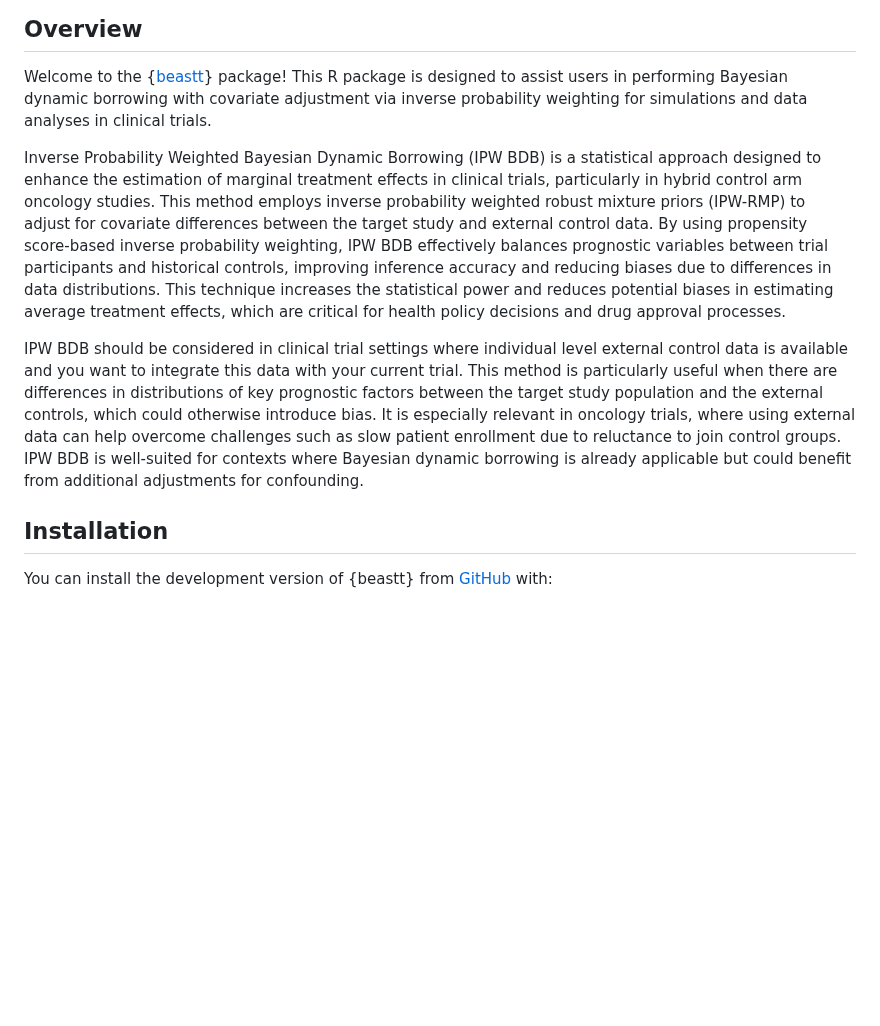
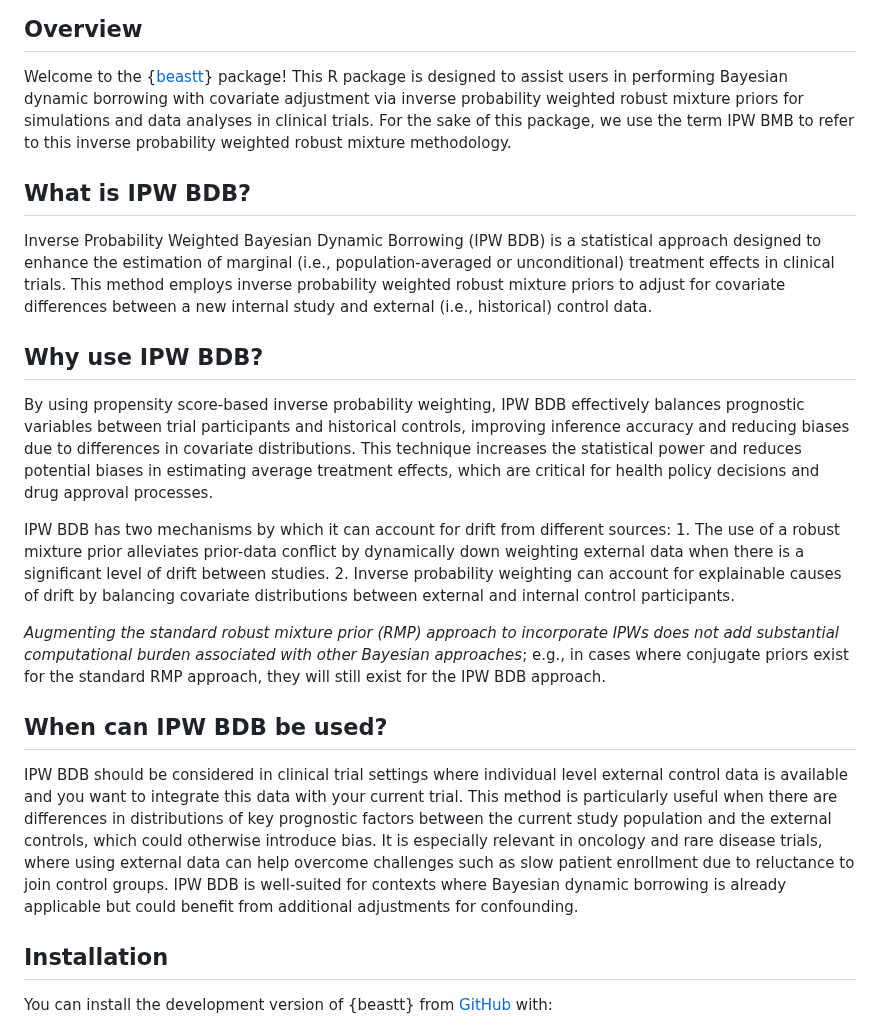
Before and after one commit to GSK-Biostatistics/beastt, a Markdown page: README.md, the part around the change. Drawn GitHub-style; blank space fills up the shorter version.

Commit message:
update readme
:qa
building readme

```diff
--- a/README.md
+++ b/README.md
@@ -19,33 +19,57 @@ status](https://www.r-pkg.org/badges/version/beastt)](https://CRAN.R-project.org
 Welcome to the {[beastt](https://gsk-biostatistics.github.io/beastt/)}
 package! This R package is designed to assist users in performing
 Bayesian dynamic borrowing with covariate adjustment via inverse
-probability weighting for simulations and data analyses in clinical
-trials.
+probability weighted robust mixture priors for simulations and data
+analyses in clinical trials. For the sake of this package, we use the
+term IPW BMB to refer to this inverse probability weighted robust
+mixture methodology.
+
+## What is IPW BDB?
 
 Inverse Probability Weighted Bayesian Dynamic Borrowing (IPW BDB) is a
 statistical approach designed to enhance the estimation of marginal
-treatment effects in clinical trials, particularly in hybrid control arm
-oncology studies. This method employs inverse probability weighted
-robust mixture priors (IPW-RMP) to adjust for covariate differences
-between the target study and external control data. By using propensity
-score-based inverse probability weighting, IPW BDB effectively balances
-prognostic variables between trial participants and historical controls,
-improving inference accuracy and reducing biases due to differences in
-data distributions. This technique increases the statistical power and
-reduces potential biases in estimating average treatment effects, which
-are critical for health policy decisions and drug approval processes.
+(i.e., population-averaged or unconditional) treatment effects in
+clinical trials. This method employs inverse probability weighted robust
+mixture priors to adjust for covariate differences between a new
+internal study and external (i.e., historical) control data.
+
+## Why use IPW BDB?
+
+By using propensity score-based inverse probability weighting, IPW BDB
+effectively balances prognostic variables between trial participants and
+historical controls, improving inference accuracy and reducing biases
+due to differences in covariate distributions. This technique increases
+the statistical power and reduces potential biases in estimating average
+treatment effects, which are critical for health policy decisions and
+drug approval processes.
+
+IPW BDB has two mechanisms by which it can account for drift from
+different sources: 1. The use of a robust mixture prior alleviates
+prior-data conflict by dynamically down weighting external data when
+there is a significant level of drift between studies. 2. Inverse
+probability weighting can account for explainable causes of drift by
+balancing covariate distributions between external and internal control
+participants.
+
+*Augmenting the standard robust mixture prior (RMP) approach to
+incorporate IPWs does not add substantial computational burden
+associated with other Bayesian approaches*; e.g., in cases where
+conjugate priors exist for the standard RMP approach, they will still
+exist for the IPW BDB approach.
+
+## When can IPW BDB be used?
 
 IPW BDB should be considered in clinical trial settings where individual
 level external control data is available and you want to integrate this
 data with your current trial. This method is particularly useful when
 there are differences in distributions of key prognostic factors between
-the target study population and the external controls, which could
-otherwise introduce bias. It is especially relevant in oncology trials,
-where using external data can help overcome challenges such as slow
-patient enrollment due to reluctance to join control groups. IPW BDB is
-well-suited for contexts where Bayesian dynamic borrowing is already
-applicable but could benefit from additional adjustments for
-confounding.
+the current study population and the external controls, which could
+otherwise introduce bias. It is especially relevant in oncology and rare
+disease trials, where using external data can help overcome challenges
+such as slow patient enrollment due to reluctance to join control
+groups. IPW BDB is well-suited for contexts where Bayesian dynamic
+borrowing is already applicable but could benefit from additional
+adjustments for confounding.
 
 ## Installation
 
```
